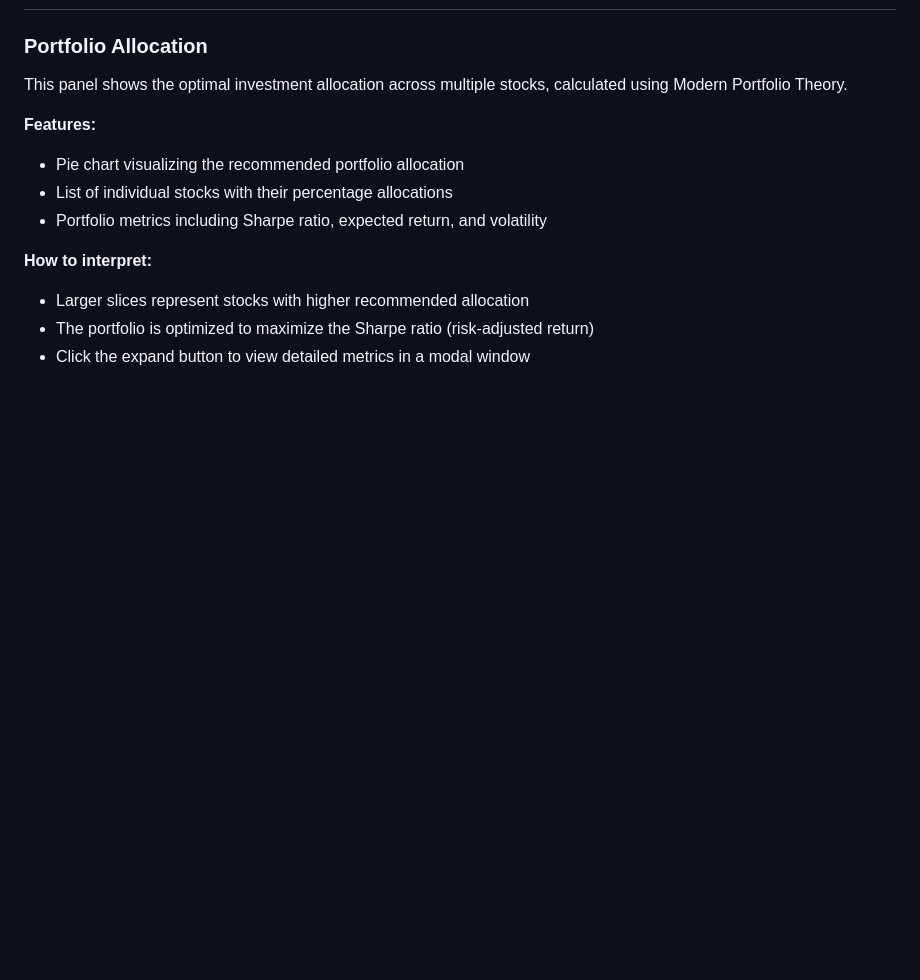
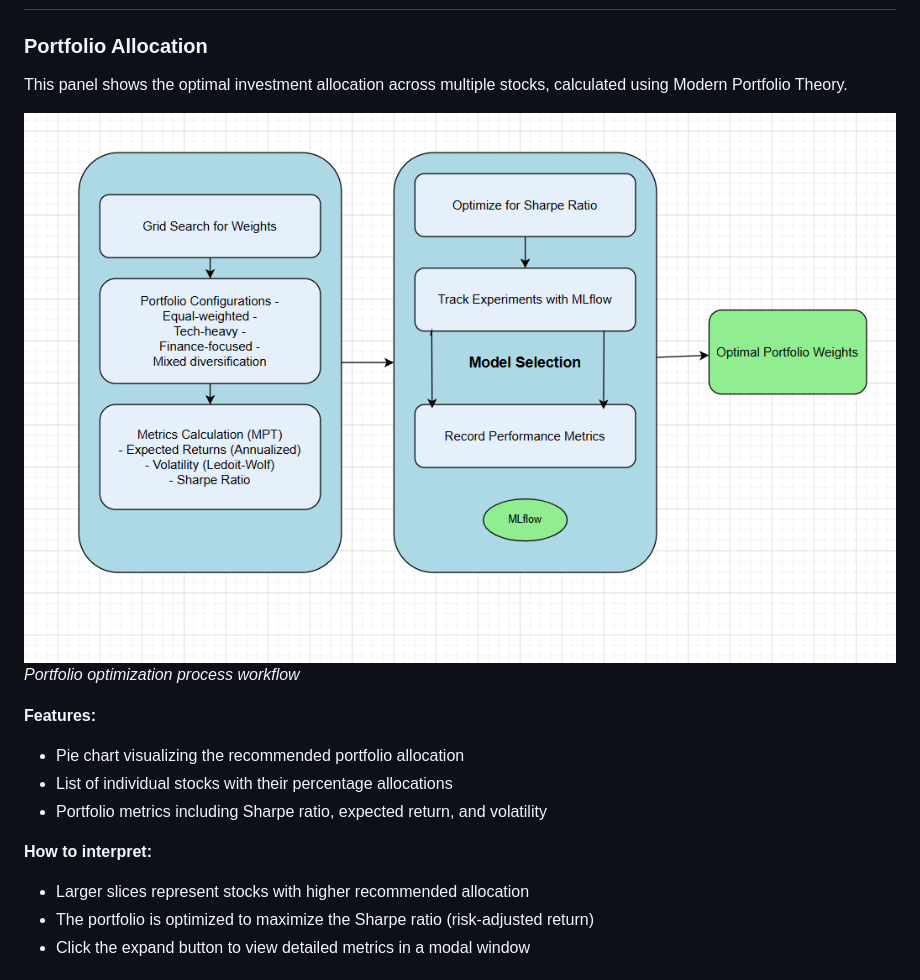
Before and after one commit to shiva-suryaiitm/MLOps_AI_App, a Markdown page: USER_MANUAL.md, the part around the change. GitHub-like rendering; pictures changed too: Diagrams/portfolio_optimization_pipeline.png (added); blank space fills up the shorter version.

```diff
--- a/USER_MANUAL.md
+++ b/USER_MANUAL.md
@@ -45,6 +45,9 @@ The top section displays:
 ### Portfolio Allocation
 
 This panel shows the optimal investment allocation across multiple stocks, calculated using Modern Portfolio Theory.
+
+![Portfolio Optimization Pipeline](./Diagrams/portfolio_optimization_pipeline.png)
+_Portfolio optimization process workflow_
 
 **Features:**
 
```
Also changed, not shown: LOW_LEVEL_DESIGN.md (+13 -0 lines), README.md (+4 -0 lines).
